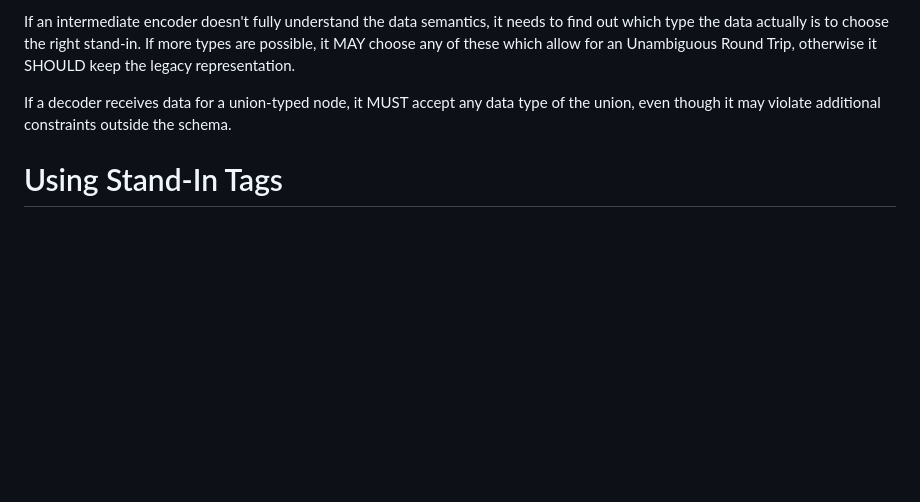
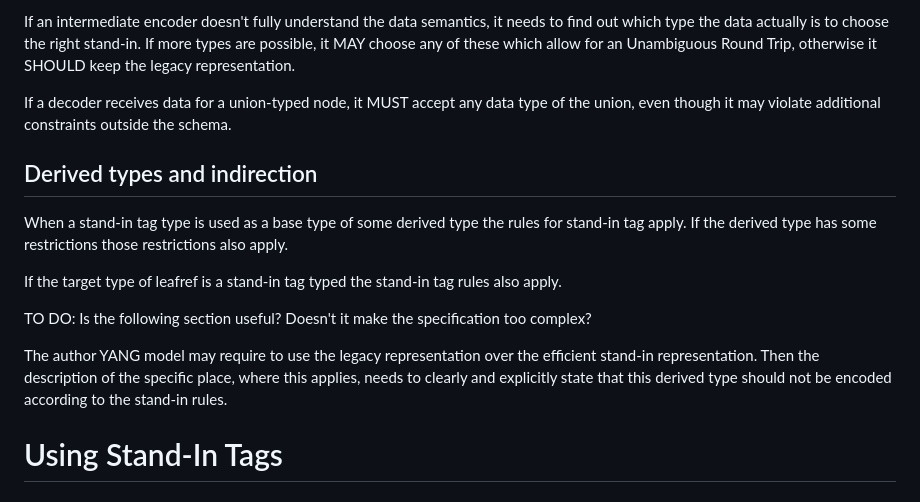
Before and after one commit to cabo/yang-standin, a Markdown page: draft-bormann-cbor-yang-standin.md, the part around the change. GitHub-like rendering; blank space fills up the shorter version.

Commit message:
Add section about derived types

```diff
--- a/draft-bormann-cbor-yang-standin.md
+++ b/draft-bormann-cbor-yang-standin.md
@@ -377,6 +377,21 @@ otherwise it SHOULD keep the legacy representation.
 If a decoder receives data for a union-typed node, it MUST accept any data type
 of the union, even though it may violate additional constraints outside the schema.
 
+## Derived types and indirection
+
+When a stand-in tag type is used as a base type of some derived type
+the rules for stand-in tag apply. If the derived type has some restrictions those
+restrictions also apply.
+
+If the target type of leafref is a stand-in tag typed the stand-in tag rules also apply.
+
+TO DO: Is the following section useful? Doesn't it make the specification too complex?
+
+The author YANG model may require to use the legacy representation over the efficient
+stand-in representation. Then the description of the specific place, where this applies,
+needs to clearly and explicitly state that this derived type should not be encoded according
+to the stand-in rules.
+
 # Using Stand-In Tags
 
 ## Defining Stand-In Usage in Schema
```
